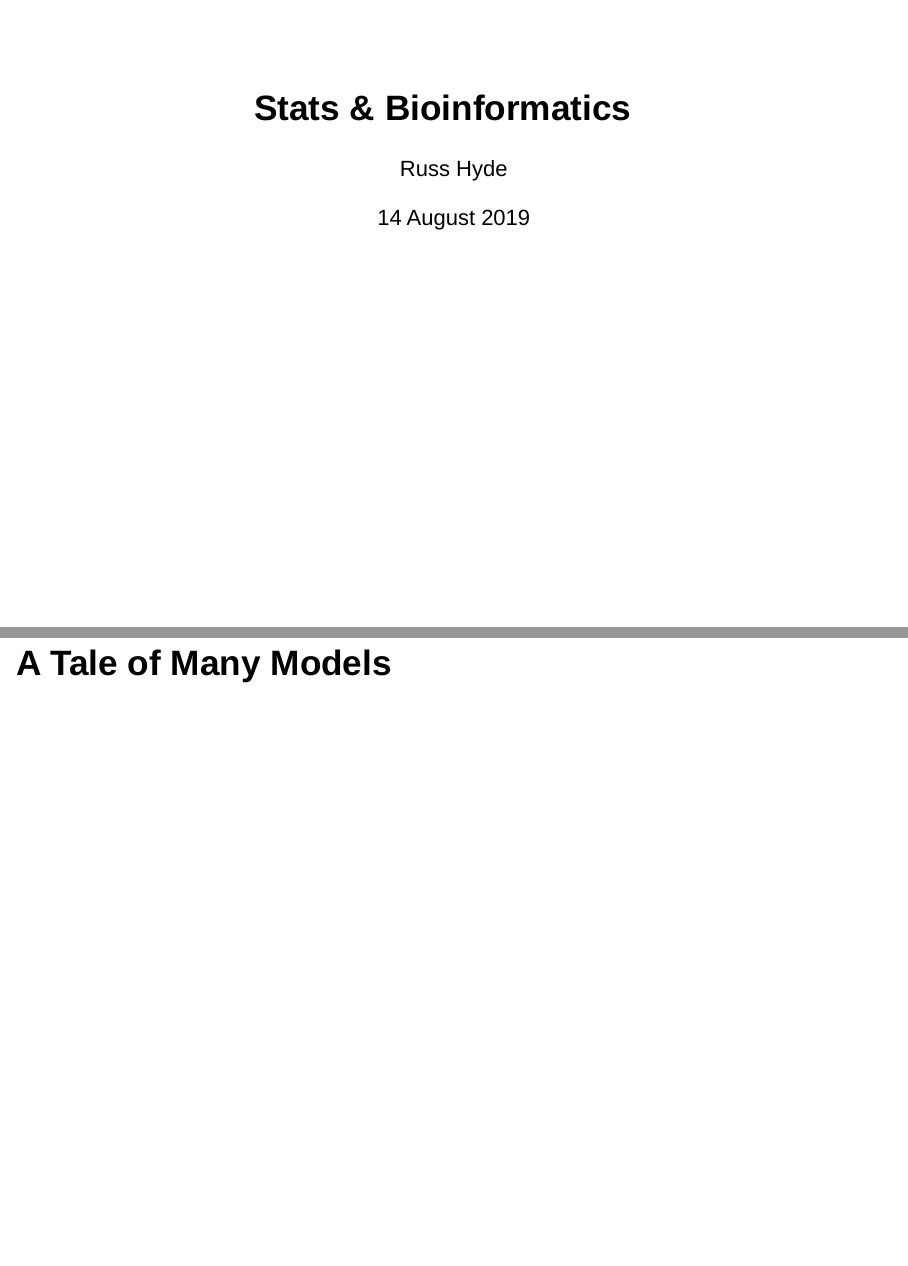
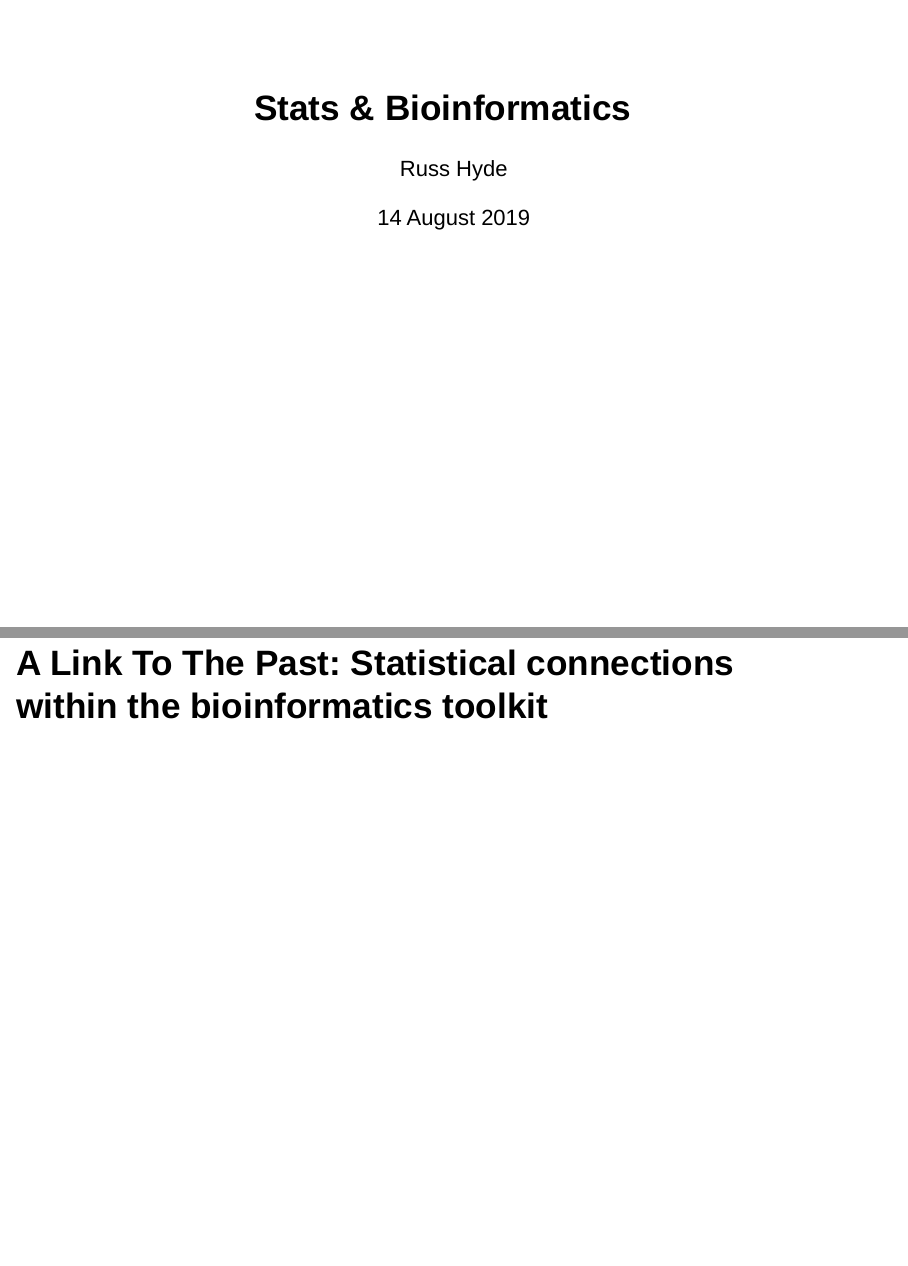
Before and after one commit to russHyde/bfx_201909, an R Markdown document (stats_and_bfx.Rmd): pages 1 and 2 of 14, joined at a grey line. Rendered offline with R 4.5, knitr and Pandoc, with nearby package versions; drawn as Slidy slides in place of the format the file asks for.

Commit message:
Update title

````diff
--- a/stats_and_bfx.Rmd
+++ b/stats_and_bfx.Rmd
@@ -10,7 +10,7 @@ output:
 knitr::opts_chunk$set(echo = FALSE)
 ```
 
-# A Tale of Many Models
+# A Link To The Past:  Statistical connections within the bioinformatics toolkit
 
 
 ## The Dataset
````
